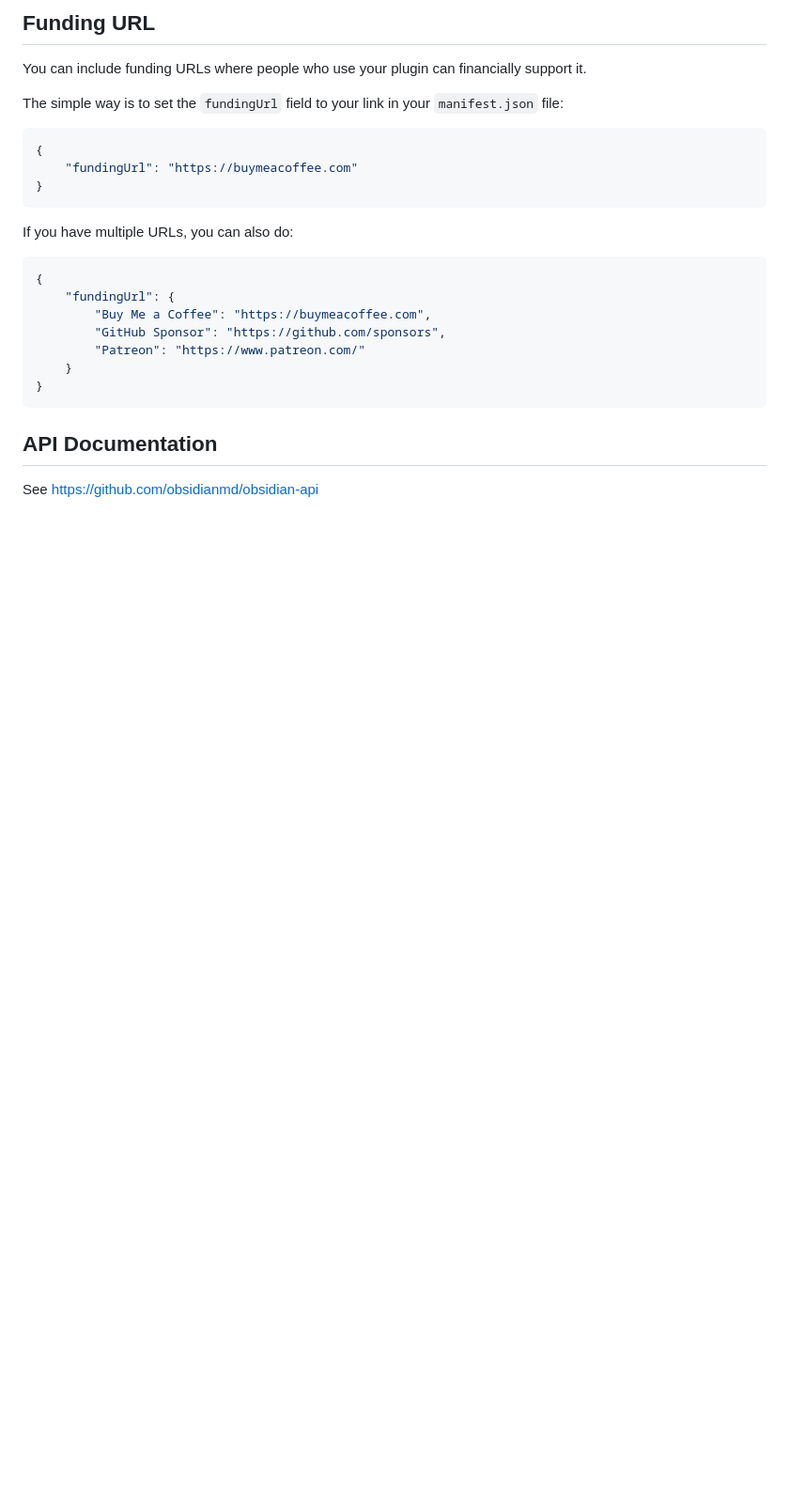
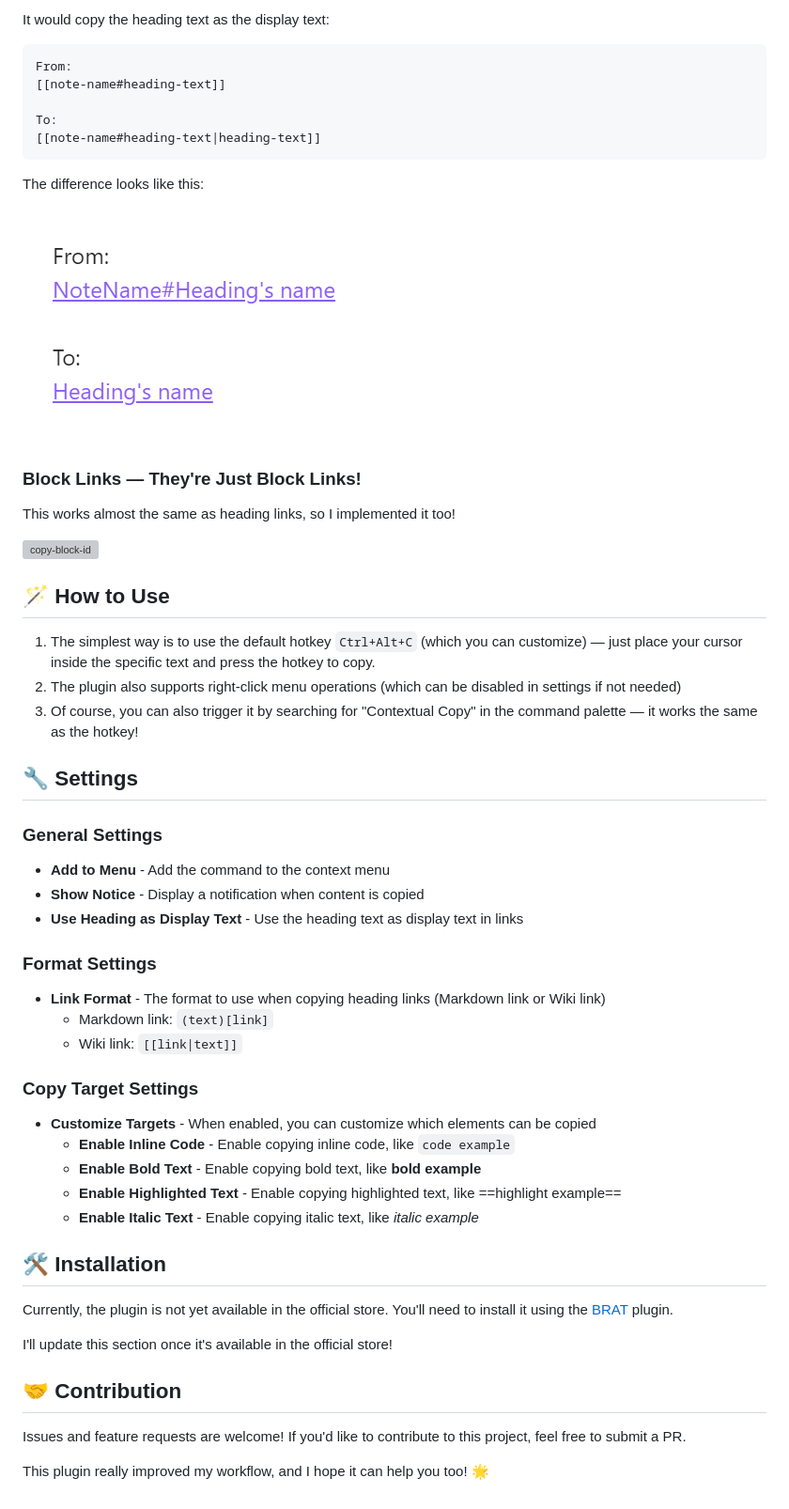
Before and after one commit to Moyf/easy-copy, a Markdown page: README.md, the part around one of its changes. Shown at 94% size. Drawn GitHub-style; pictures changed too: assets/heading-compare.png (added); blank space fills up the shorter version; grey boxes are pictures that could not be loaded.

````diff
--- a/README.md
+++ b/README.md
@@ -67,28 +39,68 @@ Quick starting guide for new plugin devs:
 
-## Funding URL
+It would copy the heading text as the display text:
 
-You can include funding URLs where people who use your plugin can financially support it.
+```md
+From:
+[[note-name#heading-text]]
 
-The simple way is to set the `fundingUrl` field to your link in your `manifest.json` file:
-
-```json
-{
-    "fundingUrl": "https://buymeacoffee.com"
-}
+To:
+[[note-name#heading-text|heading-text]]
 ```
 
-If you have multiple URLs, you can also do:
+The difference looks like this:
 
-```json
-{
-    "fundingUrl": {
-        "Buy Me a Coffee": "https://buymeacoffee.com",
-        "GitHub Sponsor": "https://github.com/sponsors",
-        "Patreon": "https://www.patreon.com/"
-    }
-}
-```
+![heading-compare](assets/heading-compare.png)
 
-## API Documentation
+### Block Links — They're Just Block Links!
+This works almost the same as heading links, so I implemented it too!
 
-See https://github.com/obsidianmd/obsidian-api
+![copy-block-id](assets\copy-block-id)
+
+
+
+## 🪄 How to Use
+
+1. The simplest way is to use the default hotkey `Ctrl+Alt+C` (which you can customize) — just place your cursor inside the specific text and press the hotkey to copy.
+2. The plugin also supports right-click menu operations (which can be disabled in settings if not needed)
+3. Of course, you can also trigger it by searching for "Contextual Copy" in the command palette — it works the same as the hotkey!
+
+
+
+## 🔧 Settings
+
+### General Settings
+
+- **Add to Menu** - Add the command to the context menu
+- **Show Notice** - Display a notification when content is copied
+- **Use Heading as Display Text** - Use the heading text as display text in links
+
+### Format Settings
+
+- **Link Format** - The format to use when copying heading links (Markdown link or Wiki link)
+  - Markdown link: `(text)[link]`
+  - Wiki link: `[[link|text]]`
+
+
+### Copy Target Settings
+
+- **Customize Targets** - When enabled, you can customize which elements can be copied
+  - **Enable Inline Code** - Enable copying inline code, like `code example`
+  - **Enable Bold Text** - Enable copying bold text, like **bold example**
+  - **Enable Highlighted Text** - Enable copying highlighted text, like ==highlight example==
+  - **Enable Italic Text** - Enable copying italic text, like *italic example*
+
+
+
+## 🛠️ Installation
+
+Currently, the plugin is not yet available in the official store. You'll need to install it using the [BRAT](https://github.com/TfTHacker/obsidian42-brat) plugin.
+
+I'll update this section once it's available in the official store!
+
+
+
+## 🤝 Contribution
+
+Issues and feature requests are welcome! If you'd like to contribute to this project, feel free to submit a PR.
+
+This plugin really improved my workflow, and I hope it can help you too! 🌟
````
Also changed, not shown: other parts of README.md (+22 -50 lines), README-zh.md (added, +109 -0 lines), 4 other files.
